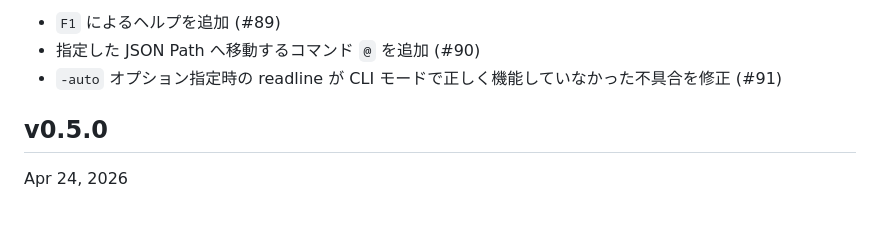
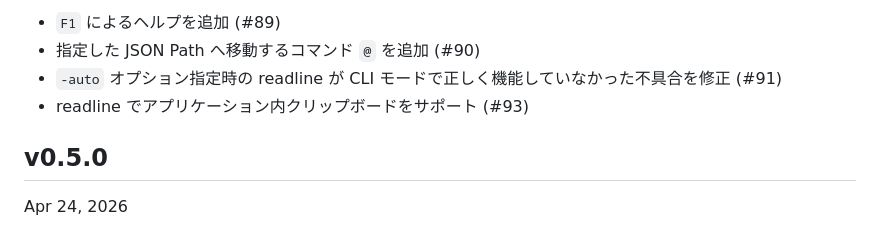
Before and after one commit to hymkor/jegan, a Markdown page: CHANGELOG_ja.md, the part around the change. Rendered like a GitHub page.

Commit message:
Update CHANGELOG (#93)

```diff
--- a/CHANGELOG_ja.md
+++ b/CHANGELOG_ja.md
@@ -5,6 +5,7 @@ Changelog
 - `F1` によるヘルプを追加 (#89)
 - 指定した JSON Path へ移動するコマンド `@` を追加 (#90)
 - `-auto` オプション指定時の readline が CLI モードで正しく機能していなかった不具合を修正 (#91)
+- readline でアプリケーション内クリップボードをサポート (#93)
 
 v0.5.0
 ------
```
Also changed, not shown: CHANGELOG.md (+1 -0 lines).
